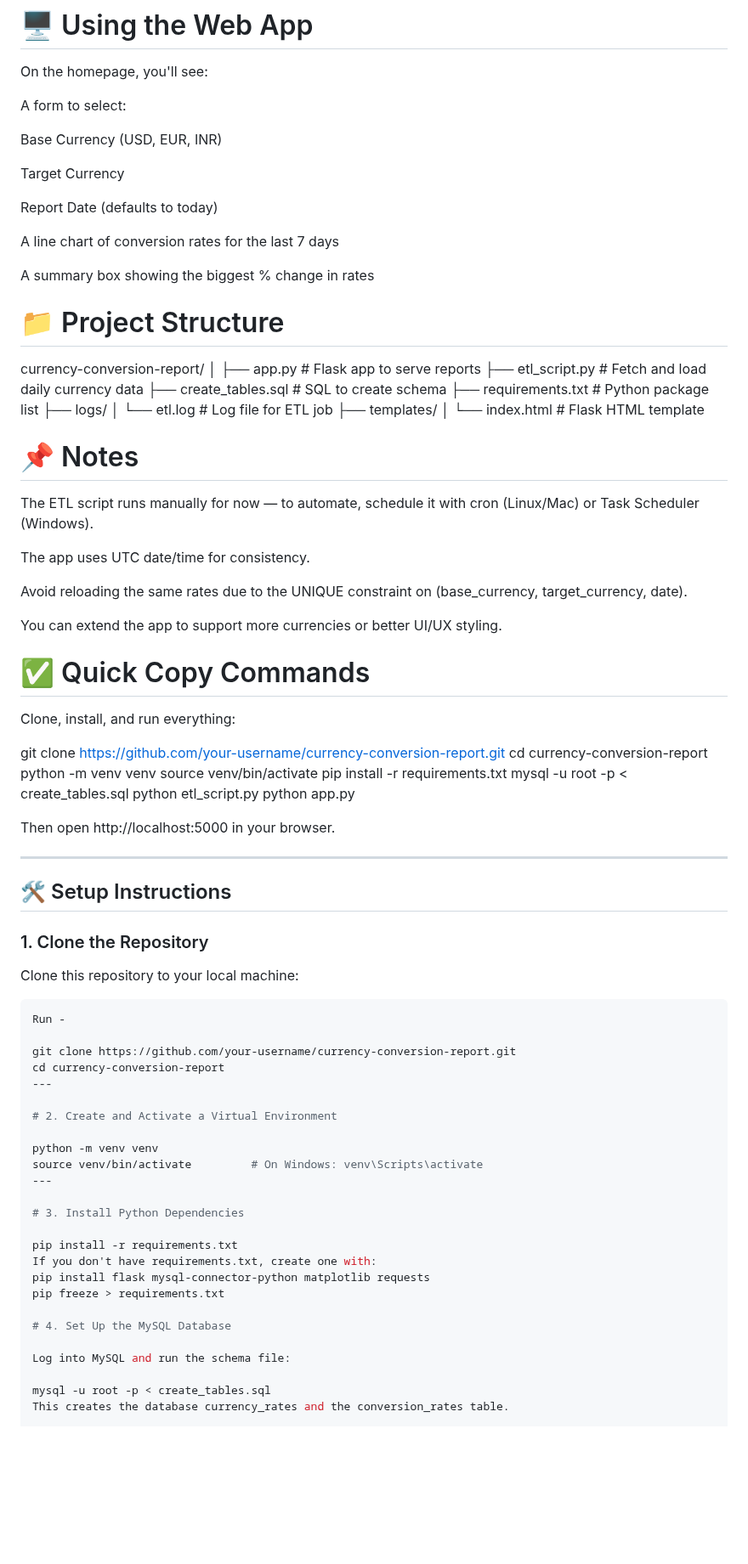
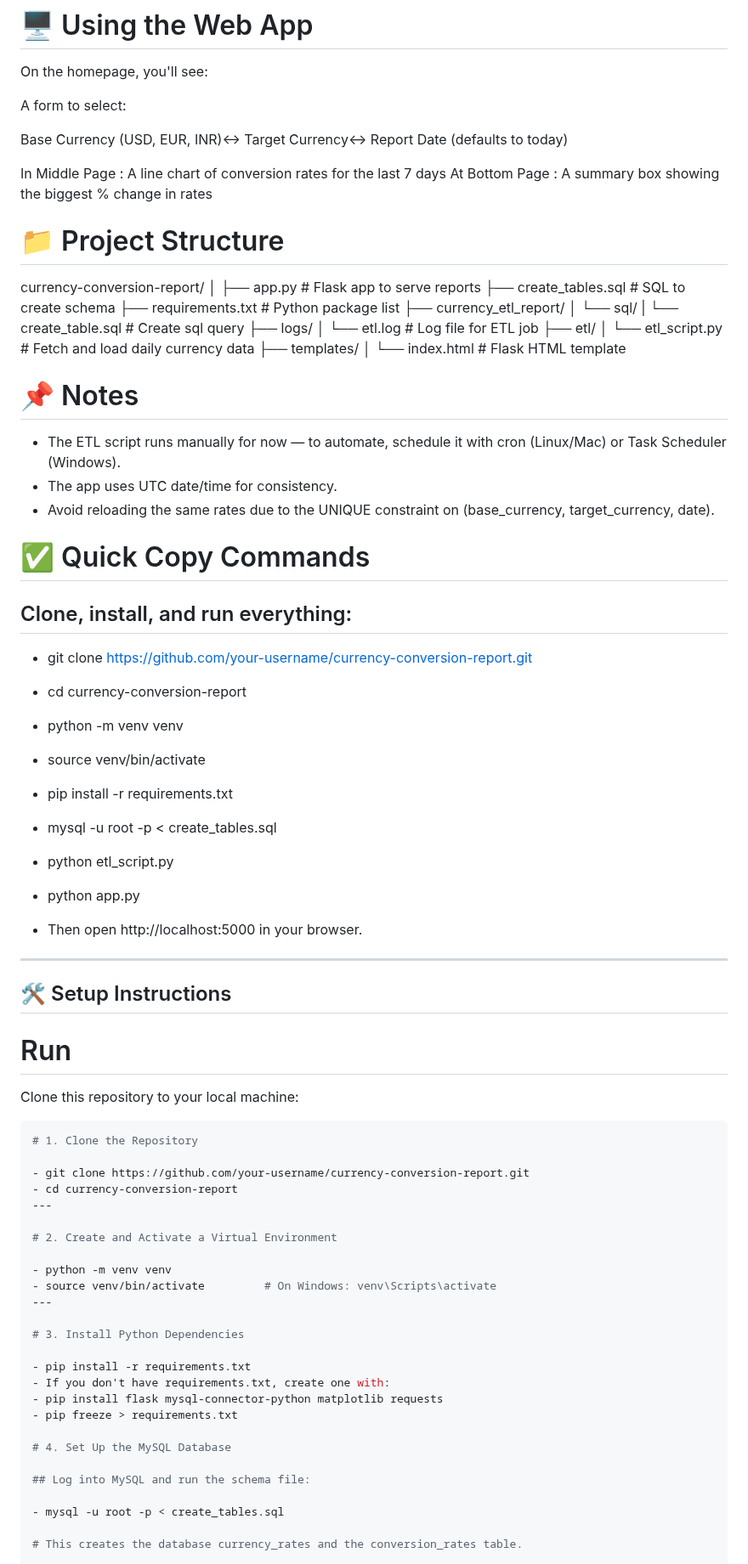
Before and after one commit to Pratapj8/currency_etl_report, a Markdown page: README.md, the part around one of its changes. Shown at 85% size. GitHub-like rendering; blank space fills up the shorter version.

````diff
--- a/README.md
+++ b/README.md
@@ -38,15 +38,10 @@ On the homepage, you'll see:
 
 A form to select:
 
-Base Currency (USD, EUR, INR)
+Base Currency (USD, EUR, INR)↔ Target Currency↔ Report Date (defaults to today)
 
-Target Currency
-
-Report Date (defaults to today)
-
-A line chart of conversion rates for the last 7 days
-
-A summary box showing the biggest % change in rates
+In Middle Page : A line chart of conversion rates for the last 7 days
+At Bottom Page : A summary box showing the biggest % change in rates
 
 
 # 📁 Project Structure
@@ -54,74 +49,73 @@ A summary box showing the biggest % change in rates
 currency-conversion-report/
 │
 ├── app.py                # Flask app to serve reports
-├── etl_script.py         # Fetch and load daily currency data
 ├── create_tables.sql     # SQL to create schema
 ├── requirements.txt      # Python package list
+├── currency_etl_report/
+│      └── sql/
+|          └── create_table.sql # Create sql query
 ├── logs/
 │   └── etl.log           # Log file for ETL job
+├── etl/
+│   └── etl_script.py     # Fetch and load daily currency data
 ├── templates/
 │   └── index.html        # Flask HTML template
 
 
 
 # 📌 Notes
-The ETL script runs manually for now — to automate, schedule it with cron (Linux/Mac) or Task Scheduler (Windows).
-
-The app uses UTC date/time for consistency.
-
-Avoid reloading the same rates due to the UNIQUE constraint on (base_currency, target_currency, date).
-
-You can extend the app to support more currencies or better UI/UX styling.
+- The ETL script runs manually for now — to automate, schedule it with cron (Linux/Mac) or Task Scheduler (Windows).
+- The app uses UTC date/time for consistency.
+- Avoid reloading the same rates due to the UNIQUE constraint on (base_currency, target_currency, date).
 
 # ✅ Quick Copy Commands
-Clone, install, and run everything:
+## Clone, install, and run everything:
 
-git clone https://github.com/your-username/currency-conversion-report.git
-cd currency-conversion-report
-python -m venv venv
-source venv/bin/activate
-pip install -r requirements.txt
-mysql -u root -p < create_tables.sql
-python etl_script.py
-python app.py
+- git clone https://github.com/your-username/currency-conversion-report.git
+- cd currency-conversion-report
+- python -m venv venv
+- source venv/bin/activate
+- pip install -r requirements.txt
+- mysql -u root -p < create_tables.sql
+- python etl_script.py
+- python app.py
 
-Then open http://localhost:5000 in your browser.
-
-
+- Then open http://localhost:5000 in your browser.
 
 ---
 
 ## 🛠️ Setup Instructions
 
-### 1. Clone the Repository
+# Run
 
 Clone this repository to your local machine:
 
 ```bash
-Run -
+# 1. Clone the Repository
 
-git clone https://github.com/your-username/currency-conversion-report.git
-cd currency-conversion-report
+- git clone https://github.com/your-username/currency-conversion-report.git
+- cd currency-conversion-report
 ---
 
 # 2. Create and Activate a Virtual Environment
 
-python -m venv venv
-source venv/bin/activate         # On Windows: venv\Scripts\activate
+- python -m venv venv
+- source venv/bin/activate         # On Windows: venv\Scripts\activate
 ---
 
 # 3. Install Python Dependencies
 
-pip install -r requirements.txt
-If you don't have requirements.txt, create one with:
-pip install flask mysql-connector-python matplotlib requests
-pip freeze > requirements.txt
+- pip install -r requirements.txt
+- If you don't have requirements.txt, create one with:
+- pip install flask mysql-connector-python matplotlib requests
+- pip freeze > requirements.txt
 
 # 4. Set Up the MySQL Database
 
-Log into MySQL and run the schema file:
+## Log into MySQL and run the schema file:
 
-mysql -u root -p < create_tables.sql
-This creates the database currency_rates and the conversion_rates table.
+- mysql -u root -p < create_tables.sql
+
+# This creates the database currency_rates and the conversion_rates table.
 
 # 5. Configure Database Credentials
````
Also changed, not shown: other parts of README.md (+7 -6 lines).
